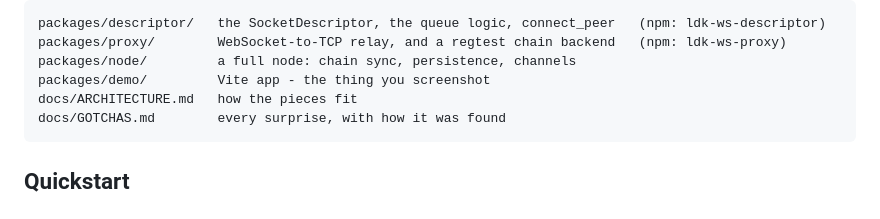
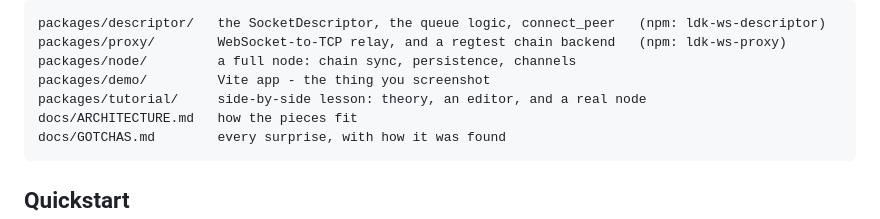
Before and after one commit to f3r10/ldk-ws-proxy, a Markdown page: README.md, the part around the change. Rendered like a GitHub page.

````diff
--- a/README.md
+++ b/README.md
@@ -19,6 +19,7 @@ packages/descriptor/   the SocketDescriptor, the queue logic, connect_peer   (np
 packages/proxy/        WebSocket-to-TCP relay, and a regtest chain backend   (npm: ldk-ws-proxy)
 packages/node/         a full node: chain sync, persistence, channels
 packages/demo/         Vite app - the thing you screenshot
+packages/tutorial/     side-by-side lesson: theory, an editor, and a real node
 docs/ARCHITECTURE.md   how the pieces fit
 docs/GOTCHAS.md        every surprise, with how it was found
 ```
````
Also changed, not shown: docs/FUTURE-WORK.md (+27 -5 lines).
